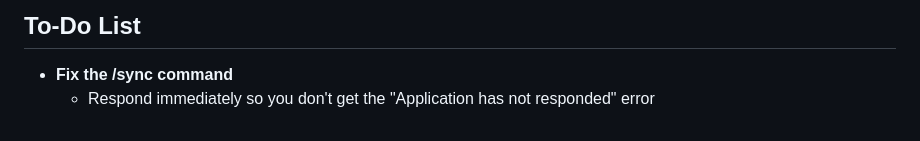
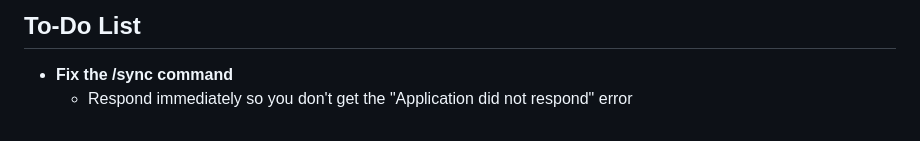
Before and after one commit to RuleKeeper-Bot/RuleKeeper-Bot, a Markdown page: README.md, the part around the change. Rendered like a GitHub page.

```diff
--- a/README.md
+++ b/README.md
@@ -136,4 +136,4 @@ To detach from a screen session, press `Ctrl + A` then `Ctrl + D`.
 ## To-Do List
 
 - **Fix the /sync command**
-  - Respond immediately so you don't get the "Application has not responded" error
+  - Respond immediately so you don't get the "Application did not respond" error
```
